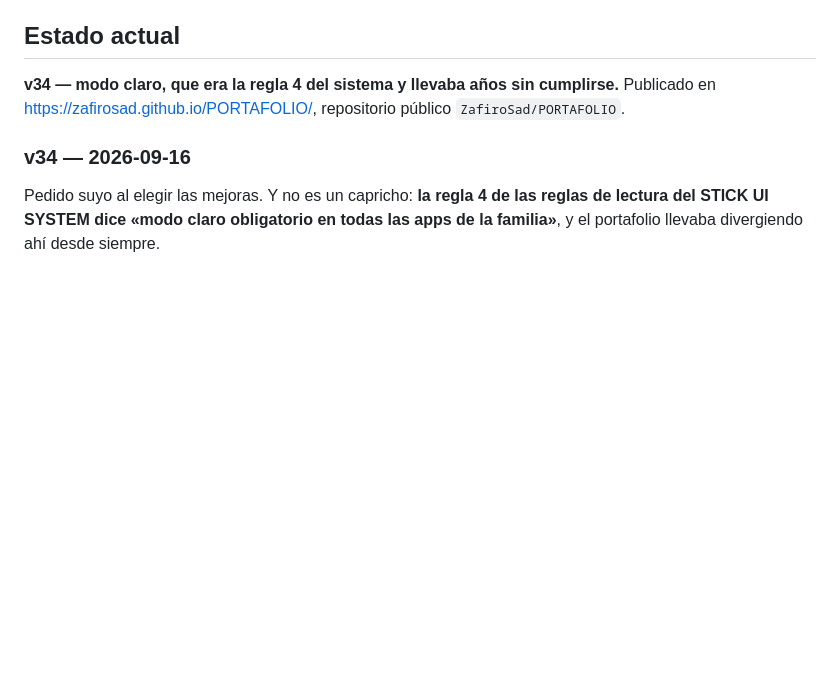
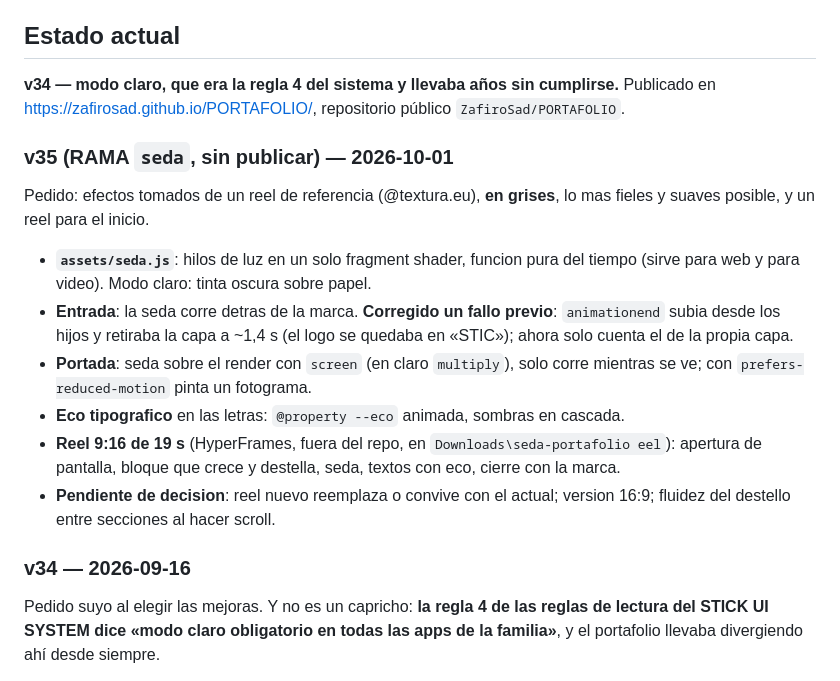
Before and after one commit to ZafiroSad/PORTAFOLIO, a Markdown page: CLAUDE.md, the part around the change. GitHub-like rendering; blank space fills up the shorter version.

Commit message:
Bitacora: v35 seda (rama sin publicar)
Co-Authored-By: Claude Sonnet 5.5 <noreply@anthropic.com>

```diff
--- a/CLAUDE.md
+++ b/CLAUDE.md
@@ -11,6 +11,26 @@ CV interactiva y portafolio de visualización arquitectónica.
 **v34 — modo claro, que era la regla 4 del sistema y llevaba años sin cumplirse.**
 Publicado en https://zafirosad.github.io/PORTAFOLIO/, repositorio público
 `ZafiroSad/PORTAFOLIO`.
+
+### v35 (RAMA `seda`, sin publicar) — 2026-10-01
+
+Pedido: efectos tomados de un reel de referencia (@textura.eu), **en grises**,
+lo mas fieles y suaves posible, y un reel para el inicio.
+
+- **`assets/seda.js`**: hilos de luz en un solo fragment shader, funcion pura del
+  tiempo (sirve para web y para video). Modo claro: tinta oscura sobre papel.
+- **Entrada**: la seda corre detras de la marca. **Corregido un fallo previo**:
+  `animationend` subia desde los hijos y retiraba la capa a ~1,4 s (el logo se
+  quedaba en «STIC»); ahora solo cuenta el de la propia capa.
+- **Portada**: seda sobre el render con `screen` (en claro `multiply`), solo
+  corre mientras se ve; con `prefers-reduced-motion` pinta un fotograma.
+- **Eco tipografico** en las letras: `@property --eco` animada, sombras en cascada.
+- **Reel 9:16 de 19 s** (HyperFrames, fuera del repo, en
+  `Downloads\seda-portafolio
+eel`): apertura de pantalla, bloque que crece y
+  destella, seda, textos con eco, cierre con la marca.
+- **Pendiente de decision**: reel nuevo reemplaza o convive con el actual;
+  version 16:9; fluidez del destello entre secciones al hacer scroll.
 
 ### v34 — 2026-09-16
 
```
